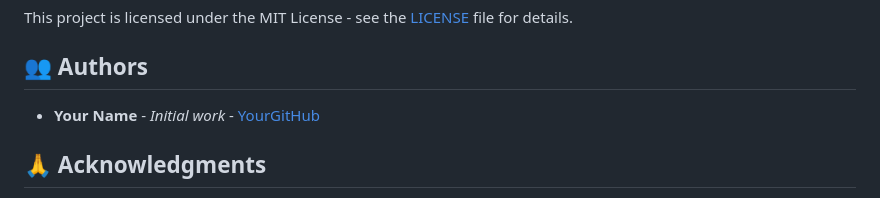
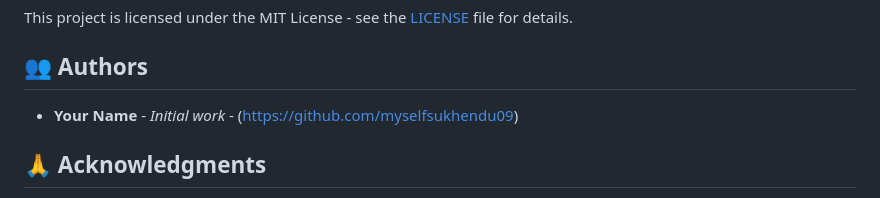
Before and after one commit to myselfsukhendu09/Medical-Insurance-Prediction, a Markdown page: README.md, the part around the change. Rendered like a GitHub page.

```diff
--- a/README.md
+++ b/README.md
@@ -280,7 +280,7 @@ This project is licensed under the MIT License - see the [LICENSE](LICENSE) file
 
 ## 👥 Authors
 
-- **Your Name** - *Initial work* - [YourGitHub](https://github.com/myselfsukhendu09)
+- **Your Name** - *Initial work* - (https://github.com/myselfsukhendu09)
 
 ## 🙏 Acknowledgments
 
```
